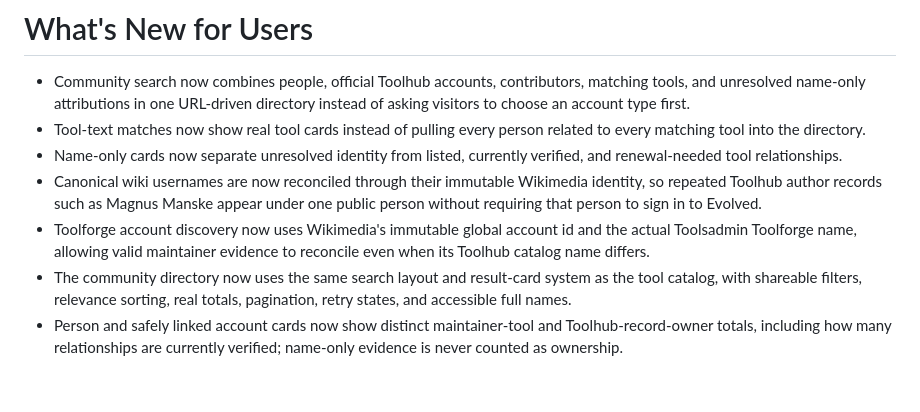
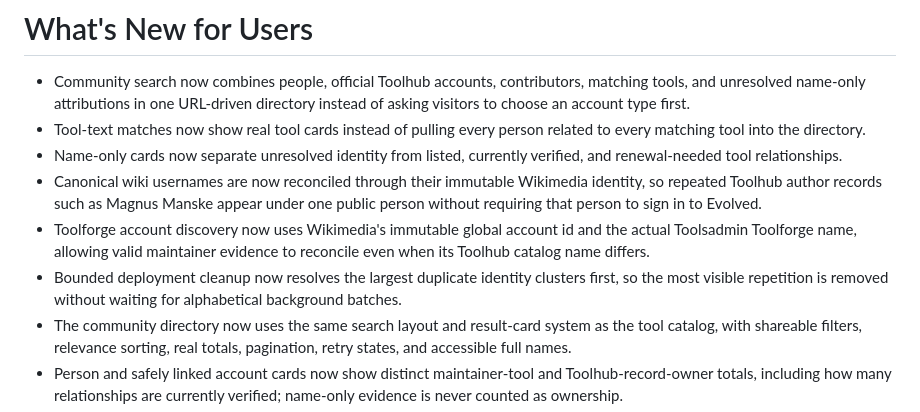
Before and after one commit to schiste/toolhub-evolved, a Markdown page: docs/CHANGELOG-USER.md, the part around one of its changes. Rendered like a GitHub page; blank space fills up the shorter version.

Commit message:
docs: note duplicate-first reconciliation

```diff
--- a/docs/CHANGELOG-USER.md
+++ b/docs/CHANGELOG-USER.md
@@ -9,6 +9,7 @@
 - Name-only cards now separate unresolved identity from listed, currently verified, and renewal-needed tool relationships.
 - Canonical wiki usernames are now reconciled through their immutable Wikimedia identity, so repeated Toolhub author records such as Magnus Manske appear under one public person without requiring that person to sign in to Evolved.
 - Toolforge account discovery now uses Wikimedia's immutable global account id and the actual Toolsadmin Toolforge name, allowing valid maintainer evidence to reconcile even when its Toolhub catalog name differs.
+- Bounded deployment cleanup now resolves the largest duplicate identity clusters first, so the most visible repetition is removed without waiting for alphabetical background batches.
 - The community directory now uses the same search layout and result-card system as the tool catalog, with shareable filters, relevance sorting, real totals, pagination, retry states, and accessible full names.
 - Person and safely linked account cards now show distinct maintainer-tool and Toolhub-record-owner totals, including how many relationships are currently verified; name-only evidence is never counted as ownership.
 - Public profiles paginate compact related-tool summaries server-side, preventing prolific maintainers from triggering hundreds of simultaneous Toolhub requests.
```
Also changed, not shown: other parts of docs/CHANGELOG-USER.md (+1 -1 lines), docs/CHANGELOG-TECHNICAL-MARKETING.md (+2 -1 lines).
